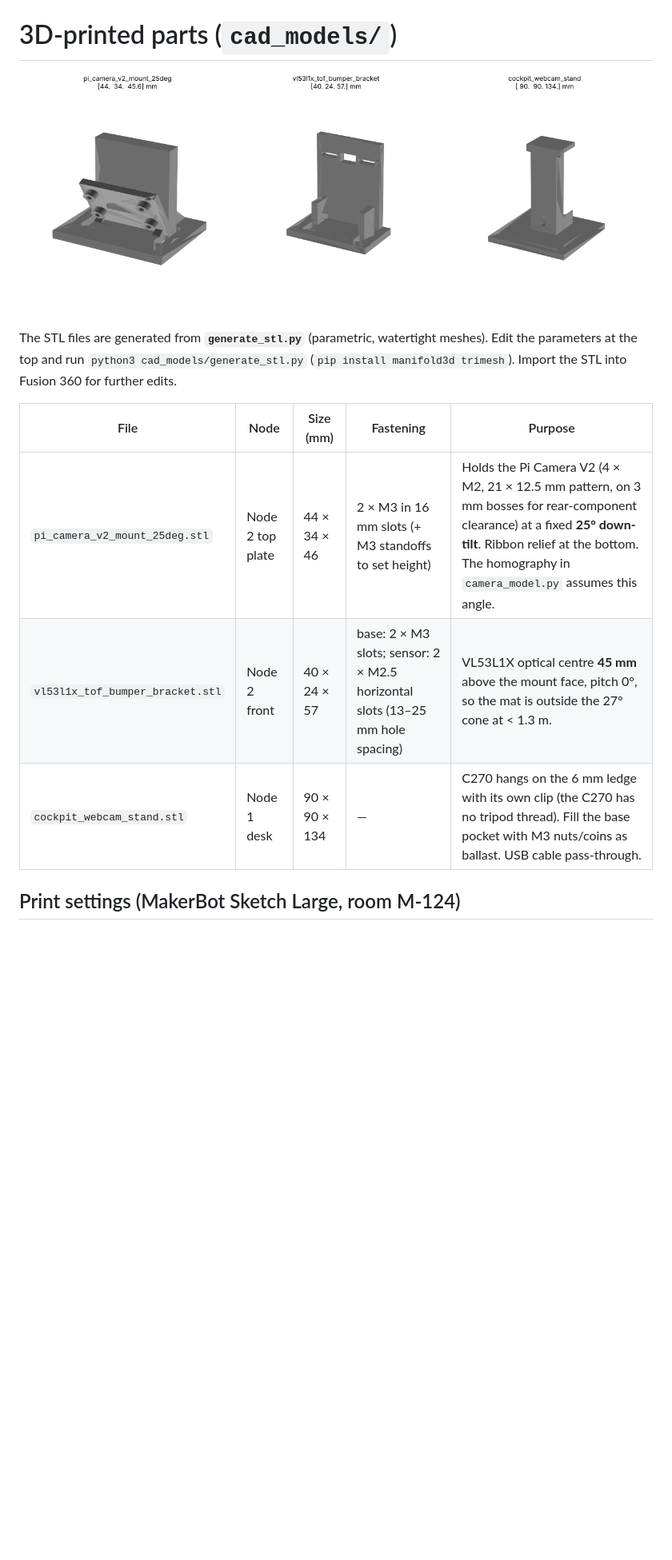
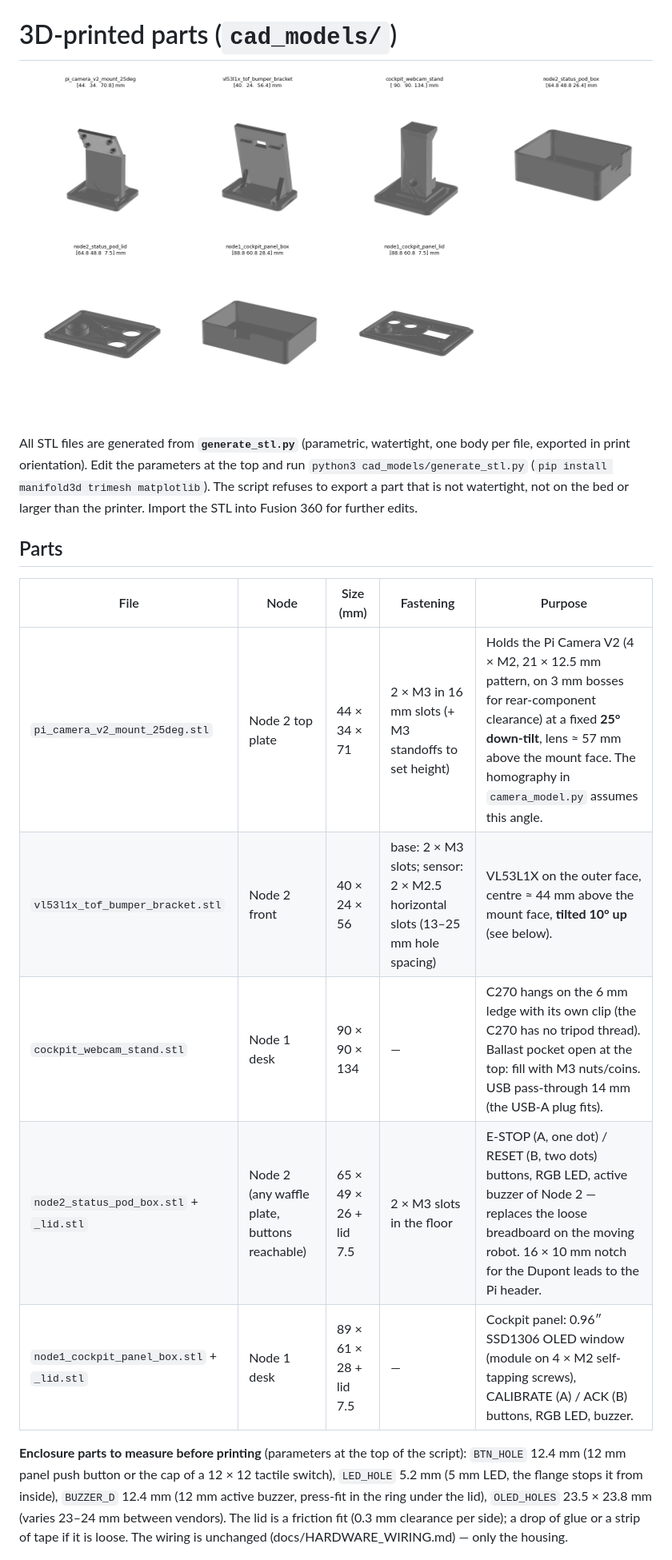
Before and after one commit to liyskii/AdownDriver---VIP, a Markdown page: cad_models/CAD_SPECIFICATIONS.md, the part around one of its changes. Shown at 80% size. GitHub-like rendering; pictures changed too: cad_models/parts_preview.png; blank space fills up the shorter version.

```diff
--- a/cad_models/CAD_SPECIFICATIONS.md
+++ b/cad_models/CAD_SPECIFICATIONS.md
@@ -2,15 +2,26 @@
 
 ![parts](parts_preview.png)
 
-The STL files are generated from **`generate_stl.py`** (parametric, watertight meshes).
-Edit the parameters at the top and run `python3 cad_models/generate_stl.py`
-(`pip install manifold3d trimesh`). Import the STL into Fusion 360 for further edits.
+All STL files are generated from **`generate_stl.py`** (parametric, watertight, one body per file,
+exported in print orientation). Edit the parameters at the top and run
+`python3 cad_models/generate_stl.py` (`pip install manifold3d trimesh matplotlib`). The script refuses
+to export a part that is not watertight, not on the bed or larger than the printer.
+Import the STL into Fusion 360 for further edits.
+
+## Parts
 
 | File | Node | Size (mm) | Fastening | Purpose |
 |---|---|---|---|---|
-| `pi_camera_v2_mount_25deg.stl` | Node 2 top plate | 44 × 34 × 46 | 2 × M3 in 16 mm slots (+ M3 standoffs to set height) | Holds the Pi Camera V2 (4 × M2, 21 × 12.5 mm pattern, on 3 mm bosses for rear-component clearance) at a fixed **25° down-tilt**. Ribbon relief at the bottom. The homography in `camera_model.py` assumes this angle. |
-| `vl53l1x_tof_bumper_bracket.stl` | Node 2 front | 40 × 24 × 57 | base: 2 × M3 slots; sensor: 2 × M2.5 horizontal slots (13–25 mm hole spacing) | VL53L1X optical centre **45 mm** above the mount face, pitch 0°, so the mat is outside the 27° cone at < 1.3 m. |
-| `cockpit_webcam_stand.stl` | Node 1 desk | 90 × 90 × 134 | — | C270 hangs on the 6 mm ledge with its own clip (the C270 has no tripod thread). Fill the base pocket with M3 nuts/coins as ballast. USB cable pass-through. |
+| `pi_camera_v2_mount_25deg.stl` | Node 2 top plate | 44 × 34 × 71 | 2 × M3 in 16 mm slots (+ M3 standoffs to set height) | Holds the Pi Camera V2 (4 × M2, 21 × 12.5 mm pattern, on 3 mm bosses for rear-component clearance) at a fixed **25° down-tilt**, lens ≈ 57 mm above the mount face. The homography in `camera_model.py` assumes this angle. |
+| `vl53l1x_tof_bumper_bracket.stl` | Node 2 front | 40 × 24 × 56 | base: 2 × M3 slots; sensor: 2 × M2.5 horizontal slots (13–25 mm hole spacing) | VL53L1X on the outer face, centre ≈ 44 mm above the mount face, **tilted 10° up** (see below). |
+| `cockpit_webcam_stand.stl` | Node 1 desk | 90 × 90 × 134 | — | C270 hangs on the 6 mm ledge with its own clip (the C270 has no tripod thread). Ballast pocket open at the top: fill with M3 nuts/coins. USB pass-through 14 mm (the USB-A plug fits). |
+| `node2_status_pod_box.stl` + `_lid.stl` | Node 2 (any waffle plate, buttons reachable) | 65 × 49 × 26 + lid 7.5 | 2 × M3 slots in the floor | E-STOP (A, one dot) / RESET (B, two dots) buttons, RGB LED, active buzzer of Node 2 — replaces the loose breadboard on the moving robot. 16 × 10 mm notch for the Dupont leads to the Pi header. |
+| `node1_cockpit_panel_box.stl` + `_lid.stl` | Node 1 desk | 89 × 61 × 28 + lid 7.5 | — | Cockpit panel: 0.96″ SSD1306 OLED window (module on 4 × M2 self-tapping screws), CALIBRATE (A) / ACK (B) buttons, RGB LED, buzzer. |
 
-## Print settings (MakerBot Sketch Large, room M-124)
+**Enclosure parts to measure before printing** (parameters at the top of the script):
+`BTN_HOLE` 12.4 mm (12 mm panel push button or the cap of a 12 × 12 tactile switch), `LED_HOLE` 5.2 mm
+(5 mm LED, the flange stops it from inside), `BUZZER_D` 12.4 mm (12 mm active buzzer, press-fit in the
+ring under the lid), `OLED_HOLES` 23.5 × 23.8 mm (varies 23–24 mm between vendors). The lid is a
+friction fit (0.3 mm clearance per side); a drop of glue or a strip of tape if it is loose.
+The wiring is unchanged (docs/HARDWARE_WIRING.md) — only the housing.
 
```
Also changed, not shown: other parts of cad_models/CAD_SPECIFICATIONS.md (+37 -5 lines), docs/HARDWARE_WIRING.md (+2 -2 lines), docs/SPEC_REVISION.md (+1 -0 lines), 8 other files.
